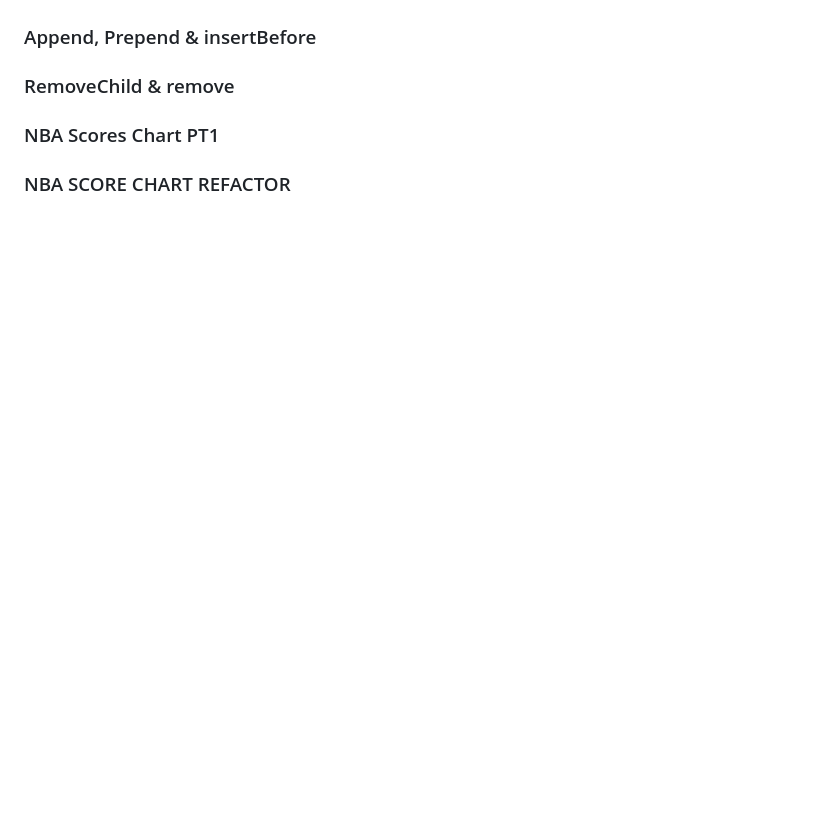
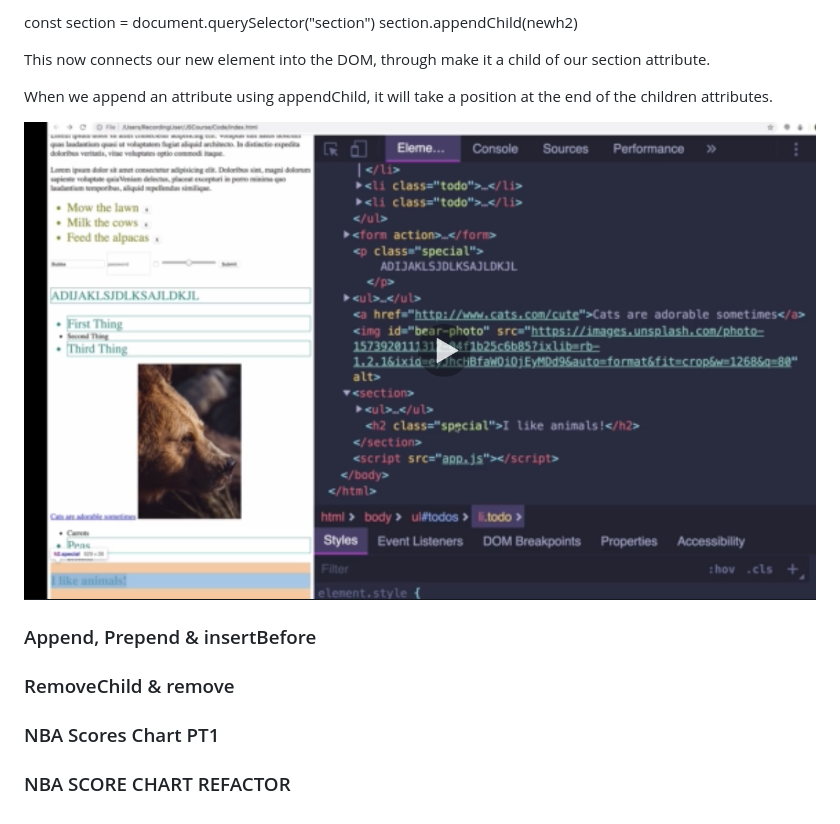
Before and after one commit to robbie10001/javascriptbootcamppart2, a Markdown page: section14_Twisiting_The_DOM_To_Our_Will.md, the part around the change printed below. GitHub-like rendering; pictures changed too: images/section14/appchild.png (added); blank space fills up the shorter version.

Commit message:
apphend child

```diff
--- a/section14_Twisiting_The_DOM_To_Our_Will.md
+++ b/section14_Twisiting_The_DOM_To_Our_Will.md
@@ -237,3 +280,35 @@ The best approach to do this is to use the classList property. Class list is an
+const section = document.querySelector("section")
+section.appendChild(newh2)
+
+This now connects our new element into the DOM, through make it a child of our section attribute.
+
+When we append an attribute using appendChild, it will take a position at the end of the children attributes.
+
+![images](/images/section14/appchild.png)
+
+
+
+
+
+
+
+
+
+
+
+
+
+
+
+
+
+
+
+
+
+
+
+
 
 
 ### Append, Prepend & insertBefore
```
Also changed, not shown: other parts of section14_Twisiting_The_DOM_To_Our_Will.md (+43 -0 lines), images/section14/creatingelementspart2.png (added), images/section14/creatingelementsstep1.png (added).
